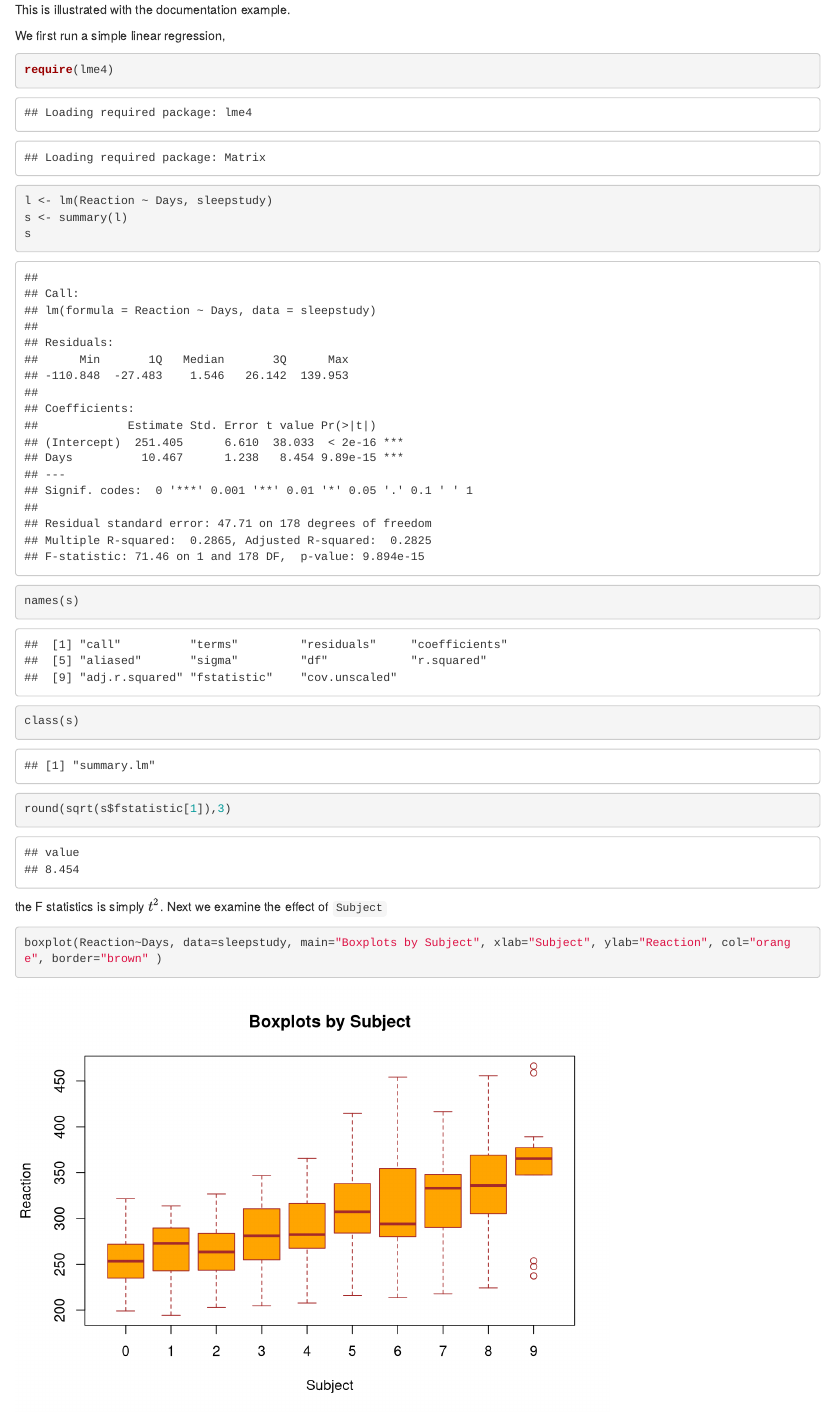
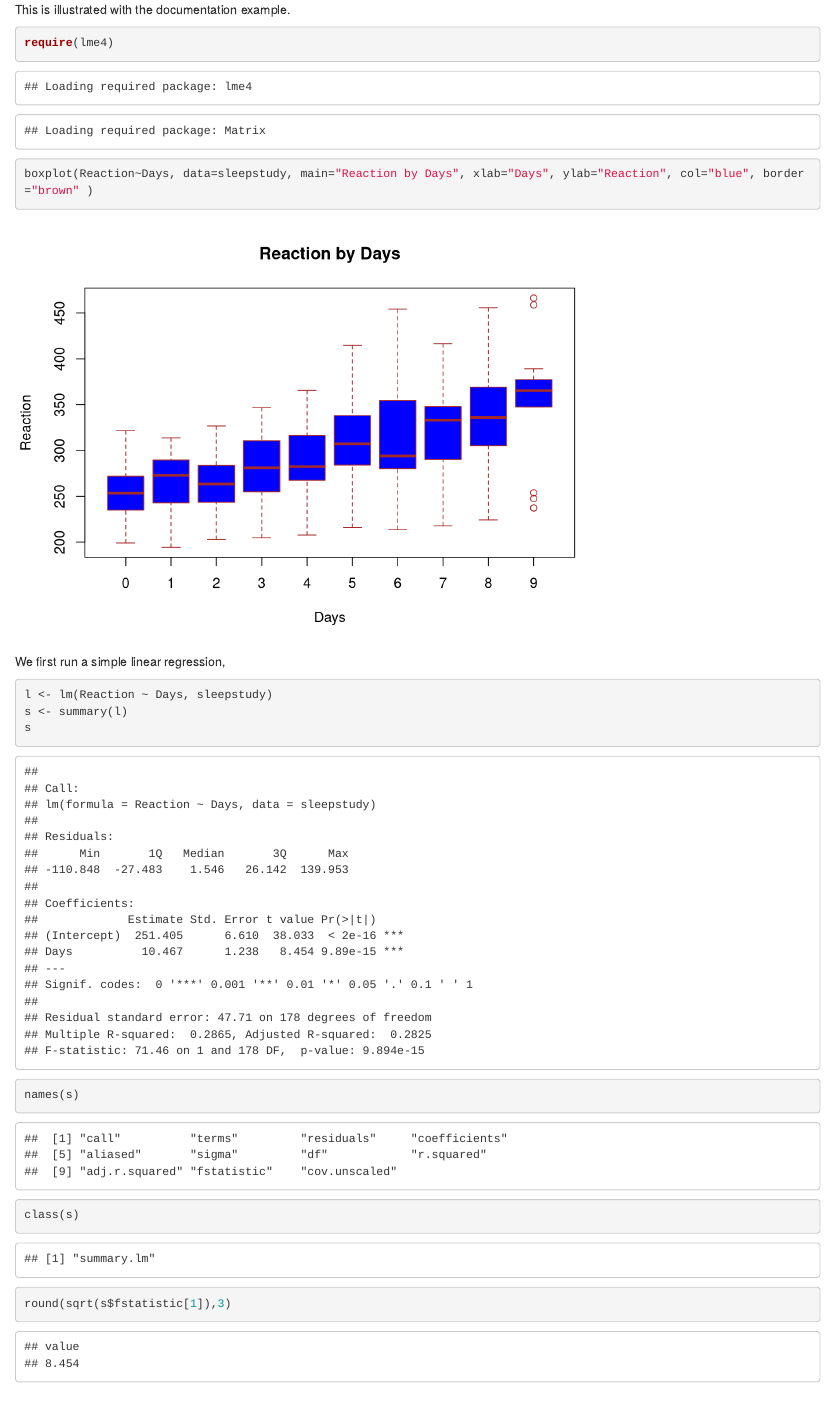
Before and after one commit to jinghuazhao/QTR, an R Markdown document (P.Rmd): the page in a window 1100 px wide, from its top. Rendered offline with R 4.5, knitr and Pandoc, with nearby package versions.

Commit message:
P values

````diff
--- a/P.Rmd
+++ b/P.Rmd
@@ -1,8 +1,11 @@
 This is illustrated with the documentation example.
 
+```{r}
+require(lme4)
+boxplot(Reaction~Days, data=sleepstudy, main="Reaction by Days", xlab="Days", ylab="Reaction", col="blue", border="brown" )
+```
 We first run a simple linear regression,
 ```{r}
-require(lme4)
 l <- lm(Reaction ~ Days, sleepstudy)
 s <- summary(l)
 s
@@ -13,7 +16,7 @@ round(sqrt(s$fstatistic[1]),3)
 the F statistics is simply $t^2$. Next we examine the effect of `Subject`
 
 ```{r}
-boxplot(Reaction~Days, data=sleepstudy, main="Boxplots by Subject", xlab="Subject", ylab="Reaction", col="orange", border="brown" )
+boxplot(Days~Subject, data=sleepstudy, main="Days by Subject", xlab="Subject", ylab="Days", col="orange", border="brown" )
 ```
 followed by a random effect model
 ```{r}
````
Also changed, not shown: P.html, P.pdf.
